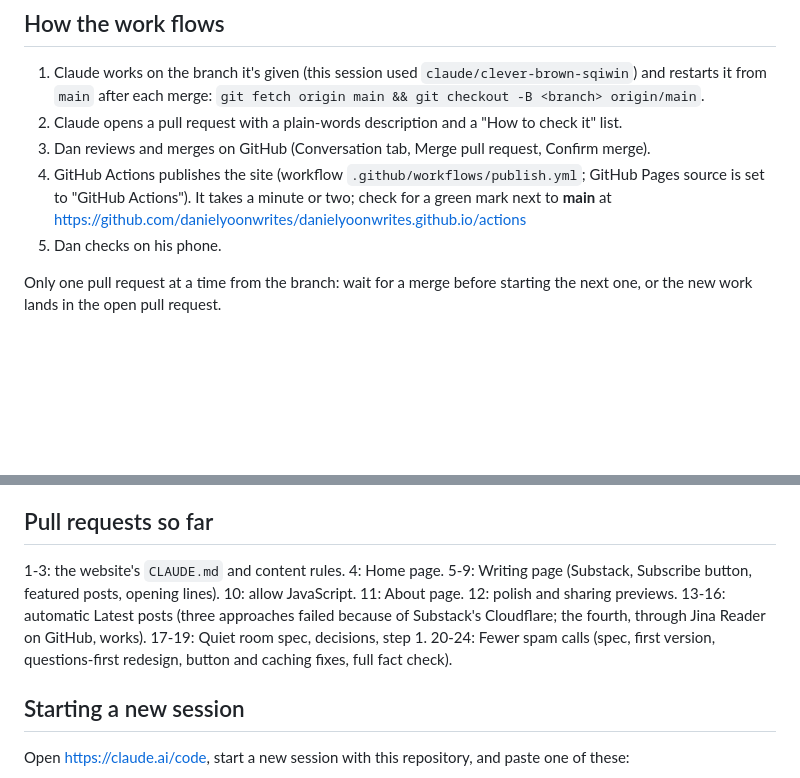
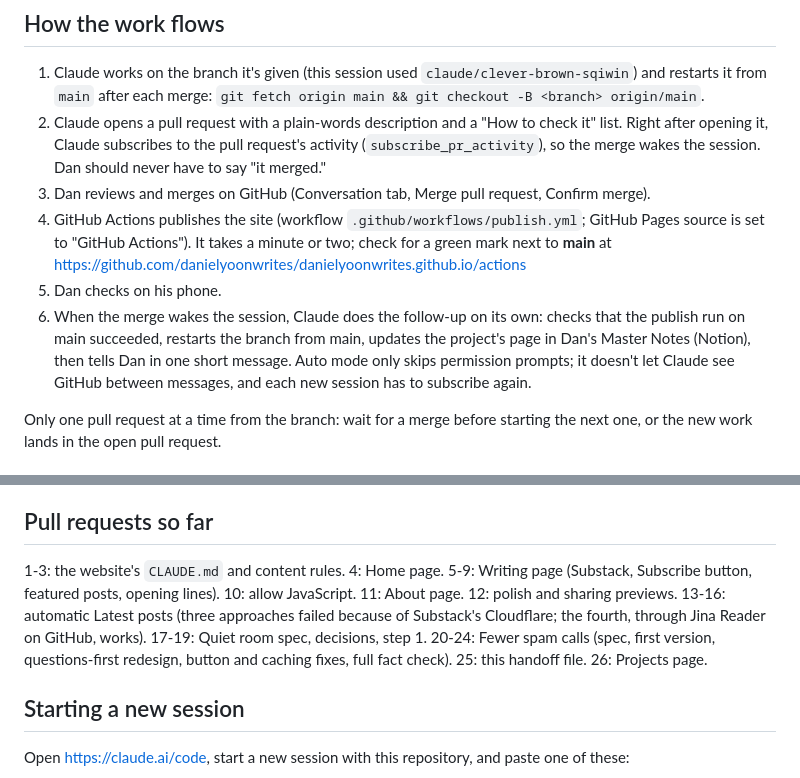
Before and after one commit to danielyoonwrites/danielyoonwrites.github.io, a Markdown page: HANDOFF.md, 2 parts joined by grey strips. GitHub-like rendering; blank space fills up the shorter version.

Commit message:
HANDOFF: follow up on merges without being told
After opening a pull request, Claude subscribes to it, so the merge
wakes the session. Claude then checks the publish, restarts the branch
and updates Notion without Dan having to say it merged. Also adds pull
requests 25 and 26 to the list.

Co-Authored-By: Claude Opus 5.5 <noreply@anthropic.com>
Claude-Session: https://claude.ai/code/session_01WyhXet9nfRe3pvvVnFxwS8

```diff
--- a/HANDOFF.md
+++ b/HANDOFF.md
@@ -23,9 +23,11 @@ This repository is public. Keep personal details out of this file.
 
 1. Claude works on the branch it's given (this session used `claude/clever-brown-sqiwin`) and restarts it from `main` after each merge: `git fetch origin main && git checkout -B <branch> origin/main`.
 2. Claude opens a pull request with a plain-words description and a "How to check it" list.
+   Right after opening it, Claude subscribes to the pull request's activity (`subscribe_pr_activity`), so the merge wakes the session. Dan should never have to say "it merged."
 3. Dan reviews and merges on GitHub (Conversation tab, Merge pull request, Confirm merge).
 4. GitHub Actions publishes the site (workflow `.github/workflows/publish.yml`; GitHub Pages source is set to "GitHub Actions"). It takes a minute or two; check for a green mark next to **main** at https://github.com/danielyoonwrites/danielyoonwrites.github.io/actions
 5. Dan checks on his phone.
+6. When the merge wakes the session, Claude does the follow-up on its own: checks that the publish run on main succeeded, restarts the branch from main, updates the project's page in Dan's Master Notes (Notion), then tells Dan in one short message. Auto mode only skips permission prompts; it doesn't let Claude see GitHub between messages, and each new session has to subscribe again.
 
 Only one pull request at a time from the branch: wait for a merge before starting the next one, or the new work lands in the open pull request.
 
@@ -80,7 +82,7 @@ https://danielyoonwrites.github.io/fewer-spam-calls. A guide for anyone in the U
 
 ## Pull requests so far
 
-1-3: the website's `CLAUDE.md` and content rules. 4: Home page. 5-9: Writing page (Substack, Subscribe button, featured posts, opening lines). 10: allow JavaScript. 11: About page. 12: polish and sharing previews. 13-16: automatic Latest posts (three approaches failed because of Substack's Cloudflare; the fourth, through Jina Reader on GitHub, works). 17-19: Quiet room spec, decisions, step 1. 20-24: Fewer spam calls (spec, first version, questions-first redesign, button and caching fixes, full fact check).
+1-3: the website's `CLAUDE.md` and content rules. 4: Home page. 5-9: Writing page (Substack, Subscribe button, featured posts, opening lines). 10: allow JavaScript. 11: About page. 12: polish and sharing previews. 13-16: automatic Latest posts (three approaches failed because of Substack's Cloudflare; the fourth, through Jina Reader on GitHub, works). 17-19: Quiet room spec, decisions, step 1. 20-24: Fewer spam calls (spec, first version, questions-first redesign, button and caching fixes, full fact check). 25: this handoff file. 26: Projects page.
 
 
 ## Starting a new session
```
